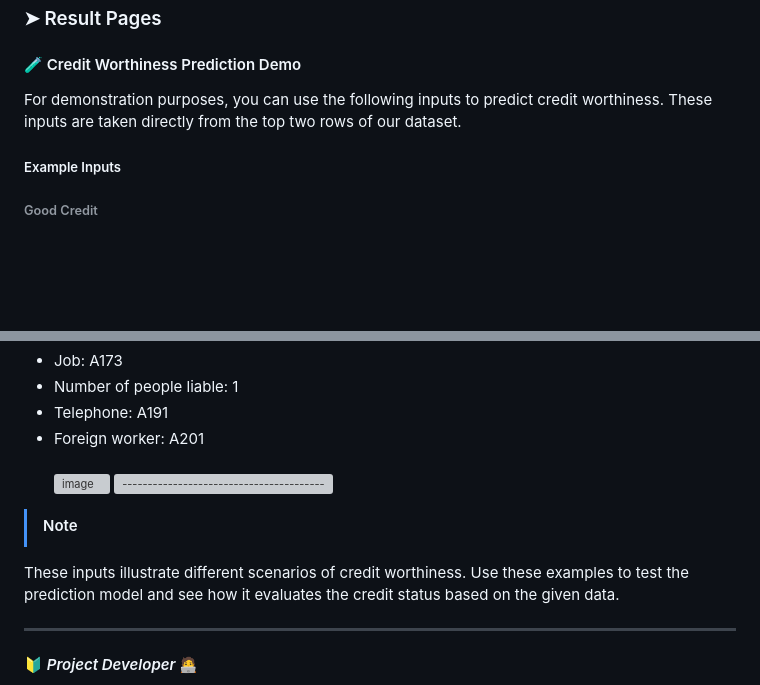
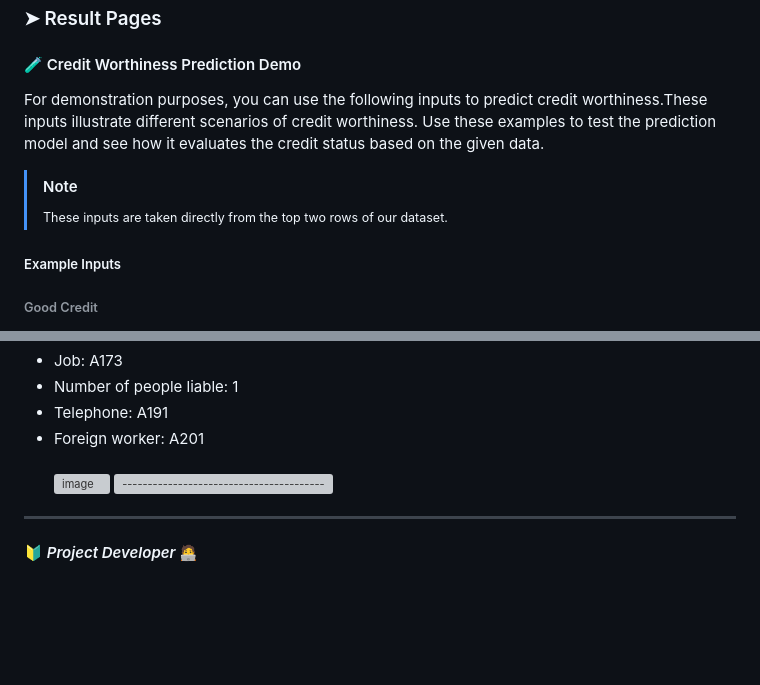
Before and after one commit to Prasannapandhare/credit-card-worthiness-app, a Markdown page: README.md, 2 parts joined by grey strips. Drawn GitHub-style; blank space fills up the shorter version; grey boxes are pictures that could not be loaded.

```diff
--- a/README.md
+++ b/README.md
@@ -100,7 +100,9 @@ credit-worthiness-app
 [![-----------------------------------------------------](https://raw.githubusercontent.com/andreasbm/readme/master/assets/lines/colored.png)]()
 ### ➤ Result Pages
 #### 🧪 Credit Worthiness Prediction Demo
-For demonstration purposes, you can use the following inputs to predict credit worthiness. These inputs are taken directly from the top two rows of our dataset.
+For demonstration purposes, you can use the following inputs to predict credit worthiness.These inputs illustrate different scenarios of credit worthiness. Use these examples to test the prediction model and see how it evaluates the credit status based on the given data.
+> [!NOTE]
+> <sub>These inputs are taken directly from the top two rows of our dataset.</sub>
 ##### Example Inputs
 ###### Good Credit
 - Checking account status: A11
@@ -150,10 +152,6 @@ For demonstration purposes, you can use the following inputs to predict credit w
 ![image](https://github.com/user-attachments/assets/e5daf5c4-da39-4fac-b190-6acee9fc6d63)
 [![-----------------------------------------------------](https://raw.githubusercontent.com/andreasbm/readme/master/assets/lines/colored.png)]()
 
-> [!NOTE]
-> <sub>
-These inputs illustrate different scenarios of credit worthiness. Use these examples to test the prediction model and see how it evaluates the credit status based on the given data.</sub>
-
 ---
 #### 🔰 *Project Developer* 🧑‍💻
 - **Name**: Prasanna Pandhare
```
